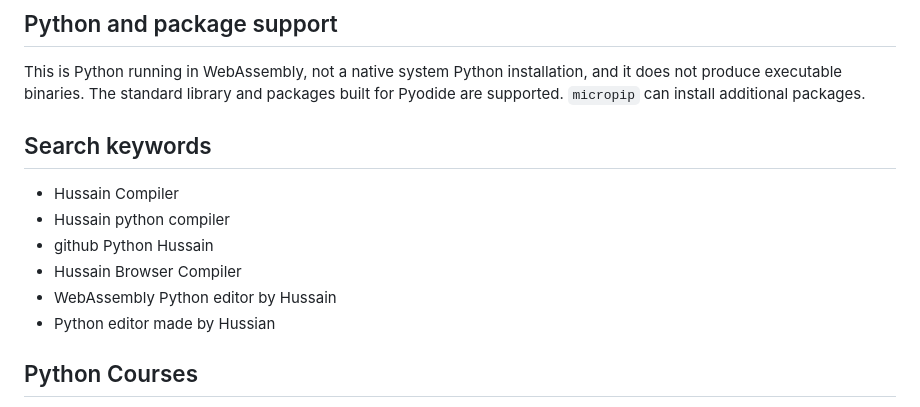
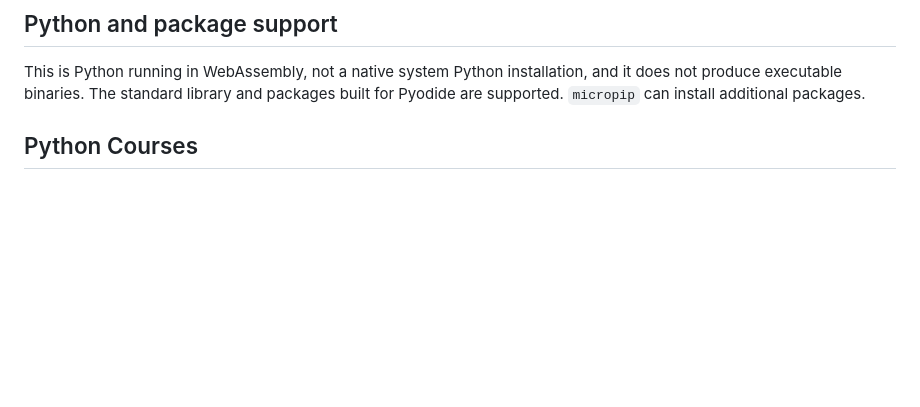
Before and after one commit to HussainAlsari/hussain-py-compiler, a Markdown page: README.md, the part around the change. GitHub-like rendering; blank space fills up the shorter version.

```diff
--- a/README.md
+++ b/README.md
@@ -34,15 +34,6 @@ Open <http://localhost:8000> in a modern browser. Opening `index.html` directly
 ## Python and package support
 
 This is Python running in WebAssembly, not a native system Python installation, and it does not produce executable binaries. The standard library and packages built for Pyodide are supported. `micropip` can install additional packages.
-## Search keywords
-
-- Hussain Compiler
-- Hussain python compiler
-- github Python Hussain
-- Hussain Browser Compiler
-- WebAssembly Python editor by Hussain
-- Python editor made by Hussian
-
 
 ## Python Courses
 
```
